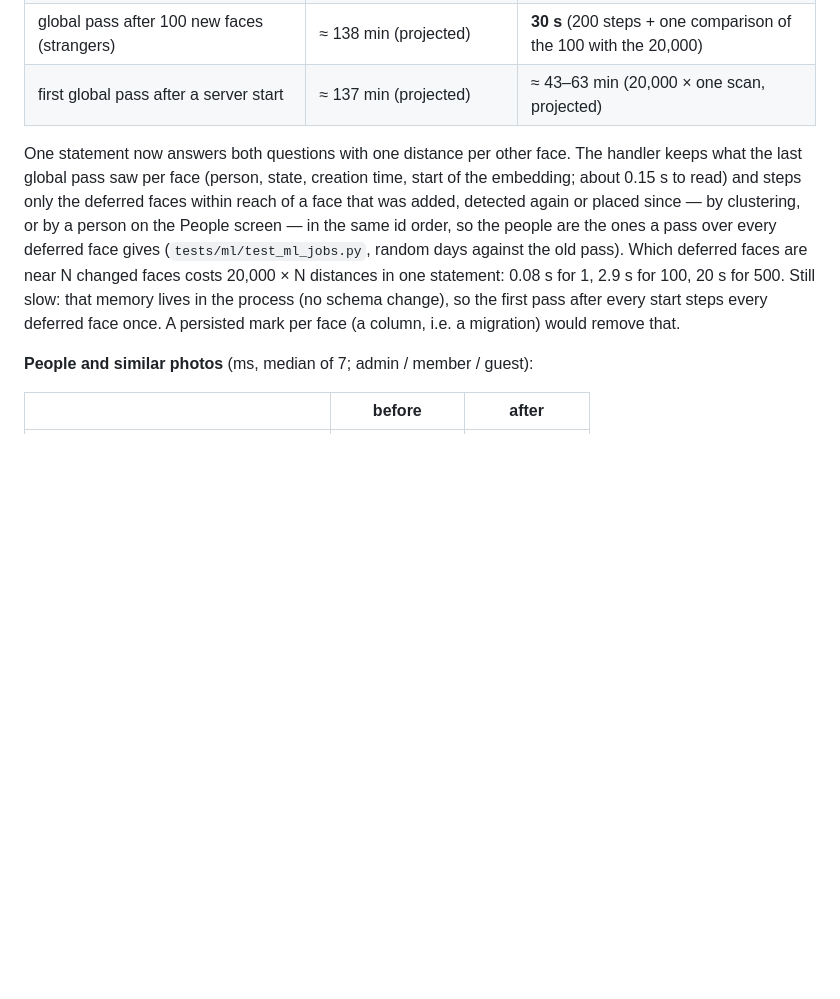
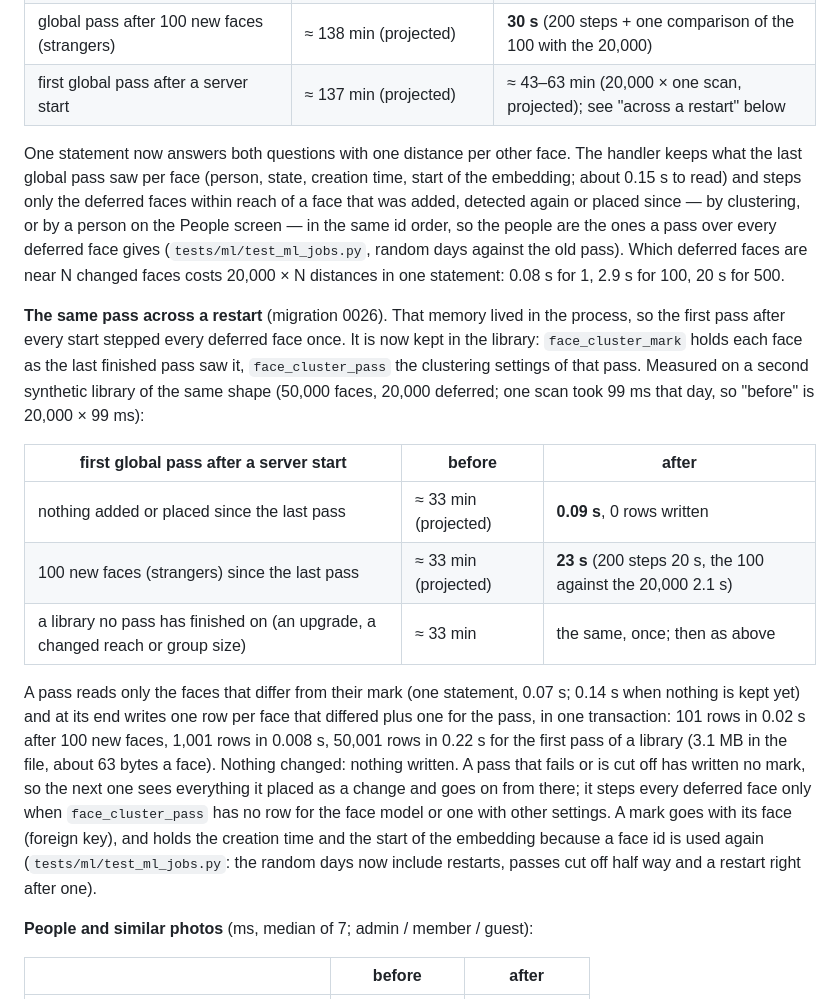
Before and after one commit to seedfourtytwo/PhotoManager, a Markdown page: docs/PERFORMANCE.md, the part around the change. Drawn GitHub-style; blank space fills up the shorter version.

Commit message:
docs: clustering marks kept in the library (0026), timings across a restart
Co-Authored-By: Claude Opus 5.5 <noreply@anthropic.com>

```diff
--- a/docs/PERFORMANCE.md
+++ b/docs/PERFORMANCE.md
@@ -114,7 +114,7 @@ guest who see 25,000 / 16,667 / 8,333 photos through three sources. "Before" is
 | one deferred face: how many faces match, who is nearest | 184 + 226 ms (two scans) | 129–190 ms (one scan) |
 | global pass, nothing added or placed since the last one | ≈ 137 min (20,000 × 410 ms, projected) | **0.24 s** |
 | global pass after 100 new faces (strangers) | ≈ 138 min (projected) | **30 s** (200 steps + one comparison of the 100 with the 20,000) |
-| first global pass after a server start | ≈ 137 min (projected) | ≈ 43–63 min (20,000 × one scan, projected) |
+| first global pass after a server start | ≈ 137 min (projected) | ≈ 43–63 min (20,000 × one scan, projected); see "across a restart" below |
 
 One statement now answers both questions with one distance per other face. The handler keeps
 what the last global pass saw per face (person, state, creation time, start of the embedding;
@@ -123,9 +123,30 @@ detected again or placed since — by clustering, or by a person on the People s
 same id order, so the people are the ones a pass over every deferred face gives
 (`tests/ml/test_ml_jobs.py`, random days against the old pass). Which deferred faces are near
 N changed faces costs 20,000 × N distances in one statement: 0.08 s for 1, 2.9 s for 100, 20 s
-for 500. Still slow: that memory lives in the process (no schema change), so the first pass
-after every start steps every deferred face once. A persisted mark per face (a column, i.e. a
-migration) would remove that.
+for 500.
+
+**The same pass across a restart** (migration 0026). That memory lived in the process, so the
+first pass after every start stepped every deferred face once. It is now kept in the library:
+`face_cluster_mark` holds each face as the last finished pass saw it, `face_cluster_pass` the
+clustering settings of that pass. Measured on a second synthetic library of the same shape
+(50,000 faces, 20,000 deferred; one scan took 99 ms that day, so "before" is 20,000 × 99 ms):
+
+| first global pass after a server start | before | after |
+|---|---|---|
+| nothing added or placed since the last pass | ≈ 33 min (projected) | **0.09 s**, 0 rows written |
+| 100 new faces (strangers) since the last pass | ≈ 33 min (projected) | **23 s** (200 steps 20 s, the 100 against the 20,000 2.1 s) |
+| a library no pass has finished on (an upgrade, a changed reach or group size) | ≈ 33 min | the same, once; then as above |
+
+A pass reads only the faces that differ from their mark (one statement, 0.07 s; 0.14 s when
+nothing is kept yet) and at its end writes one row per face that differed plus one for the
+pass, in one transaction: 101 rows in 0.02 s after 100 new faces, 1,001 rows in 0.008 s, 50,001
+rows in 0.22 s for the first pass of a library (3.1 MB in the file, about 63 bytes a face).
+Nothing changed: nothing written. A pass that fails or is cut off has written no mark, so the
+next one sees everything it placed as a change and goes on from there; it steps every
+deferred face only when `face_cluster_pass` has no row for the face model or one with other
+settings. A mark goes with its face (foreign key), and holds the creation time and the start
+of the embedding because a face id is used again (`tests/ml/test_ml_jobs.py`: the random days
+now include restarts, passes cut off half way and a restart right after one).
 
 **People and similar photos** (ms, median of 7; admin / member / guest):
 
```
Also changed, not shown: docs/ARCHITECTURE.md (+10 -2 lines).
